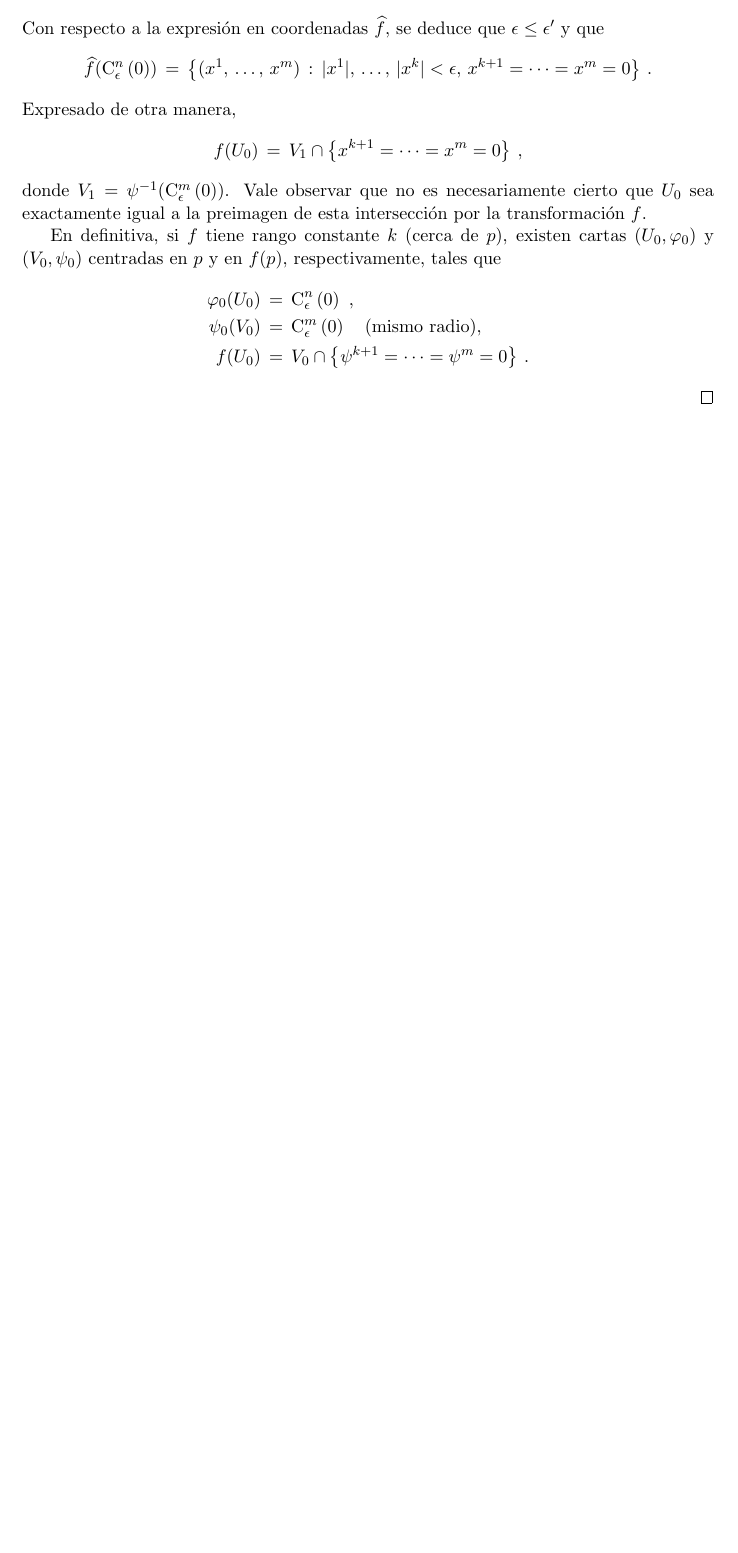
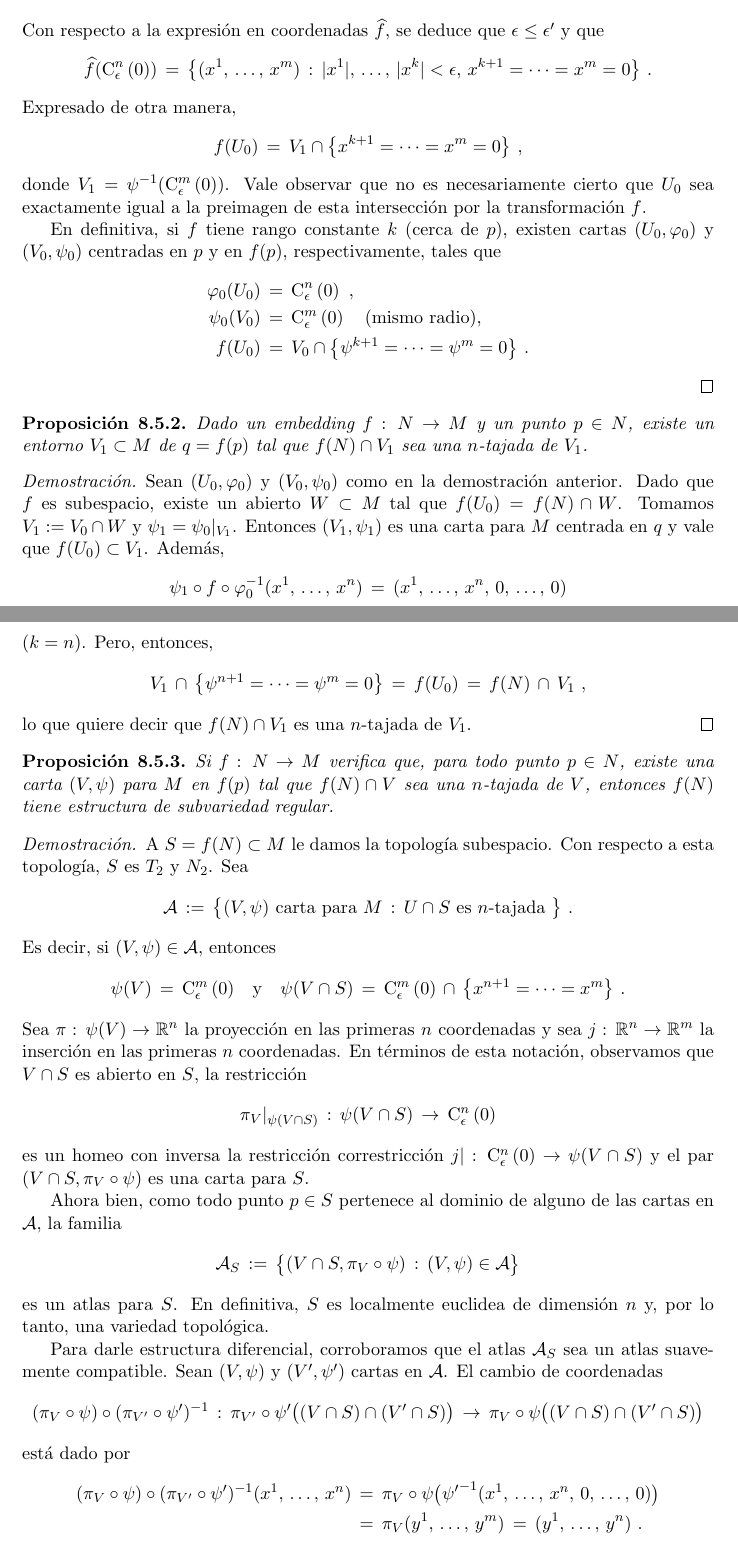
Before and after one commit to danielmejail/intro-variedades-diferenciales, a LaTeX document (main/main.tex, which reads main/tex/notassueltas/inmersiones_y_embeddings.tex): part of page 125 of 126 before the commit and two parts of pages 125 and 126 of 128 after it, the two joined at a grey line, cut so that both start at the same text, the shorter picture padded with empty space. Compiled offline with pdfLaTeX.

Commit message:
terminar con inmersiones

```diff
--- a/main/tex/notassueltas/inmersiones_y_embeddings.tex
+++ b/main/tex/notassueltas/inmersiones_y_embeddings.tex
@@ -84,3 +84,100 @@
 	\end{align*}
 	%
 \end{proof}
+
+\begin{propoEmbeddingEntornoTajada}\label{propo:embeddingentornotajada}
+	Dado un embedding $f:\,N\rightarrow M$ y un punto $p\in N$, existe un
+	entorno $V_1\subset M$ de $q=f(p)$ tal que $f(N)\cap V_1$ sea una $n$-%
+	tajada de $V_1$.
+\end{propoEmbeddingEntornoTajada}
+
+\begin{proof}
+	Sean $(U_0,\varphi_0)$ y $(V_0,\psi_0)$ como en la demostraci\'{o}n
+	anterior. Dado que $f$ es subespacio, existe un abierto $W\subset M$
+	tal que $f(U_0)=f(N)\cap W$. Tomamos $V_1:=V_0\cap W$ y
+	$\psi_1=\psi_0|_{V_1}$. Entonces $(V_1,\psi_1)$ es una carta para $M$
+	centrada en $q$ y vale que $f(U_0)\subset V_1$. Adem\'{a}s,
+	\begin{align*}
+		\psi_1\circ f\circ\varphi_0^{-1}(\lista*{x}{n}) & \,=\,
+			(\lista*{x}{n},\,0,\,\dots,\,0)
+	\end{align*}
+	%
+	($k=n$). Pero, entonces,
+	\begin{align*}
+		V_1\,\cap\,\big\{\psi^{n+1}=\cdots=\psi^m=0\big\} & \,=\,
+			f(U_0) \,=\,f(N)\,\cap\,V_1
+		\text{ ,}
+	\end{align*}
+	%
+	lo que quiere decir que $f(N)\cap V_1$ es una $n$-tajada de $V_1$.
+\end{proof}
+
+\begin{propoEntornoTajadaEmbedding}\label{propo:entornotajadaembedding}
+	Si $f:\,N\rightarrow M$ verifica que, para todo punto $p\in N$, existe
+	una carta $(V,\psi)$ para $M$ en $f(p)$ tal que $f(N)\cap V$ sea una
+	$n$-tajada de $V$, entonces $f(N)$ tiene estructura de subvariedad
+	regular.
+\end{propoEntornoTajadaEmbedding}
+
+\begin{proof}
+	A $S=f(N)\subset M$ le damos la topolog\'{\i}a subespacio. Con respecto
+	a esta topolog\'{\i}a, $S$ es $T_2$ y $N_2$. Sea
+	\begin{align*}
+		\cal A & \,:=\,\big\{(V,\psi)\text{ carta para } M\,:\,
+			U\cap S\text{ es } n\text{-tajada }\big\}
+		\text{ .}
+	\end{align*}
+	%
+	Es decir, si $(V,\psi)\in\cal A$, entonces
+	\begin{align*}
+		\psi(V)\,=\,\cubo[m]{\epsilon}{0} & \quad\text{y}\quad
+			\psi(V\cap S) \,=\,\cubo[m]{\epsilon}{0}\,\cap\,
+				\big\{x^{n+1}=\cdots=x^m\big\}
+		\text{ .}
+	\end{align*}
+	%
+	Sea $\pi:\,\psi(V)\rightarrow\bb R^n$ la proyecci\'{o}n en las
+	primeras $n$ coordenadas y sea $j:\,\bb R^n\rightarrow\bb R^m$ la
+	inserci\'{o}n en las primeras $n$ coordenadas. En t\'{e}rminos de esta
+	notaci\'{o}n, observamos que $V\cap S$ es abierto en $S$, la
+	restricci\'{o}n
+	\begin{align*}
+		\pi_V|_{\psi(V\cap S)} & \,:\,\psi(V\cap S)\,\rightarrow\,
+			\cubo[n]{\epsilon}{0}
+	\end{align*}
+	%
+	es un homeo con inversa la restricci\'{o}n correstricci\'{o}n
+	\begin{math}
+		j|:\,\cubo[n]{\epsilon}{0}\rightarrow\psi(V\cap S)
+	\end{math} y el par $(V\cap S,\pi_V\circ\psi)$ es una carta para $S$.
+
+	Ahora bien, como todo punto $p\in S$ pertenece al dominio de alguno de
+	las cartas en $\cal A$, la familia
+	\begin{align*}
+		\cal A_S & \,:=\,\big\{(V\cap S,\pi_V\circ\psi)\,:\,
+			(V,\psi)\in\cal A\big\}
+	\end{align*}
+	%
+	es un atlas para $S$. En definitiva, $S$ es localmente euclidea de
+	dimensi\'{o}n $n$ y, por lo tanto, una variedad topol\'{o}gica.
+
+	Para darle estructura diferencial, corroboramos que el atlas $\cal A_S$
+	sea un atlas suavemente compatible. Sean $(V,\psi)$ y $(V',\psi')$
+	cartas en $\cal A$. El cambio de coordenadas
+	\begin{align*}
+		(\pi_V\circ\psi)\circ(\pi_{V'}\circ\psi')^{-1} & \,:\,
+		\pi_{V'}\circ\psi'\big((V\cap S)\cap(V'\cap S)\big)
+			\,\rightarrow\,
+		\pi_V\circ\psi\big((V\cap S)\cap(V'\cap S)\big)
+	\end{align*}
+	%
+	est\'{a} dado por
+	\begin{align*}
+		(\pi_V\circ\psi)\circ(\pi_{V'}\circ\psi')^{-1}
+			(\lista*{x}{n}) & \,=\,
+			\pi_V\circ\psi\big(
+				{\psi'}^{-1}(\lista*{x}{n},\,0,\,\dots,\,0)
+				\big) \\
+		& \,=\,\pi_V(\lista*{y}{m}) \,=\,(\lista*{y}{n})
+		\text{ .}
+	\end{align*}
```
Also changed, not shown: main/main.pdf, main/tex/notassueltas/inmersiones_y_embeddings.tex (50 more changed lines), 1 other file.
